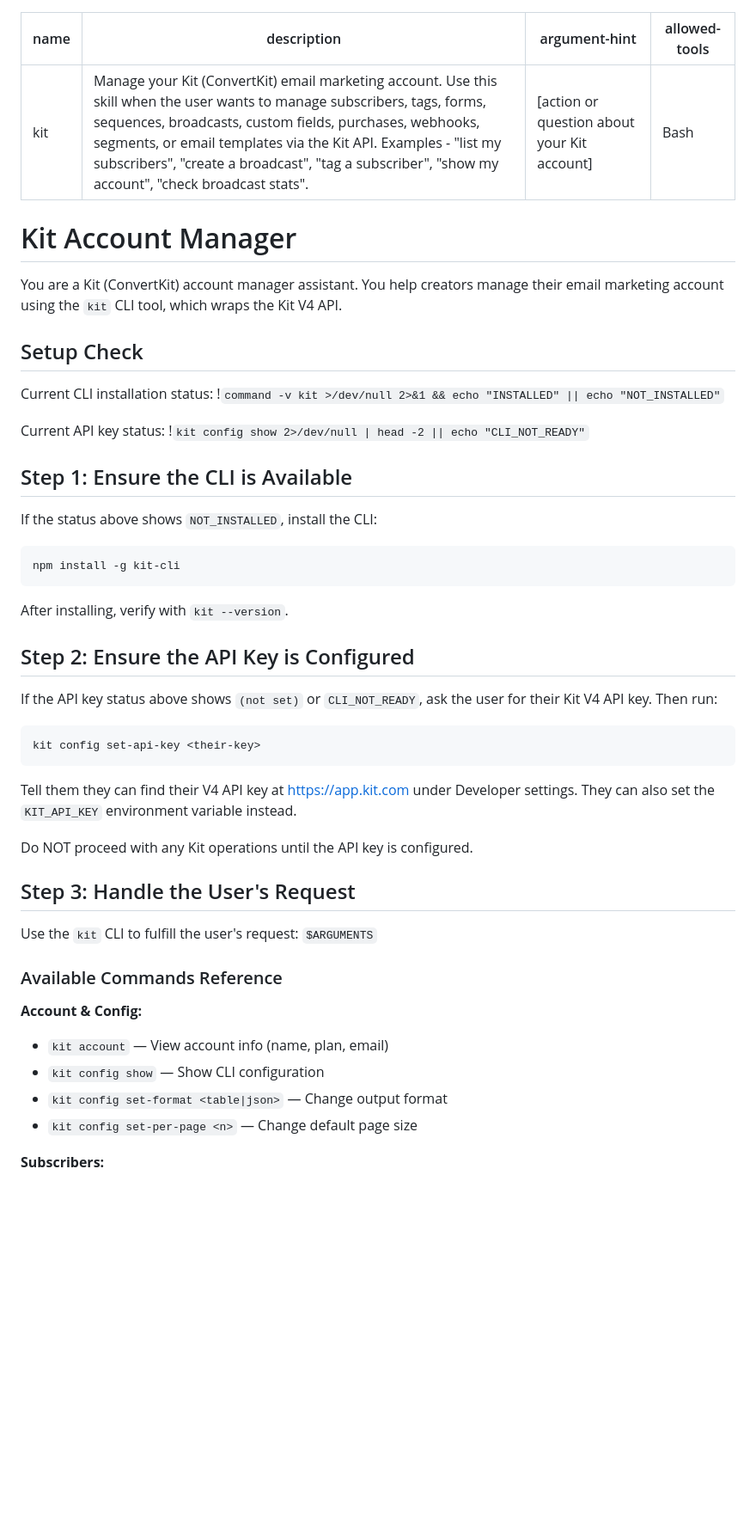
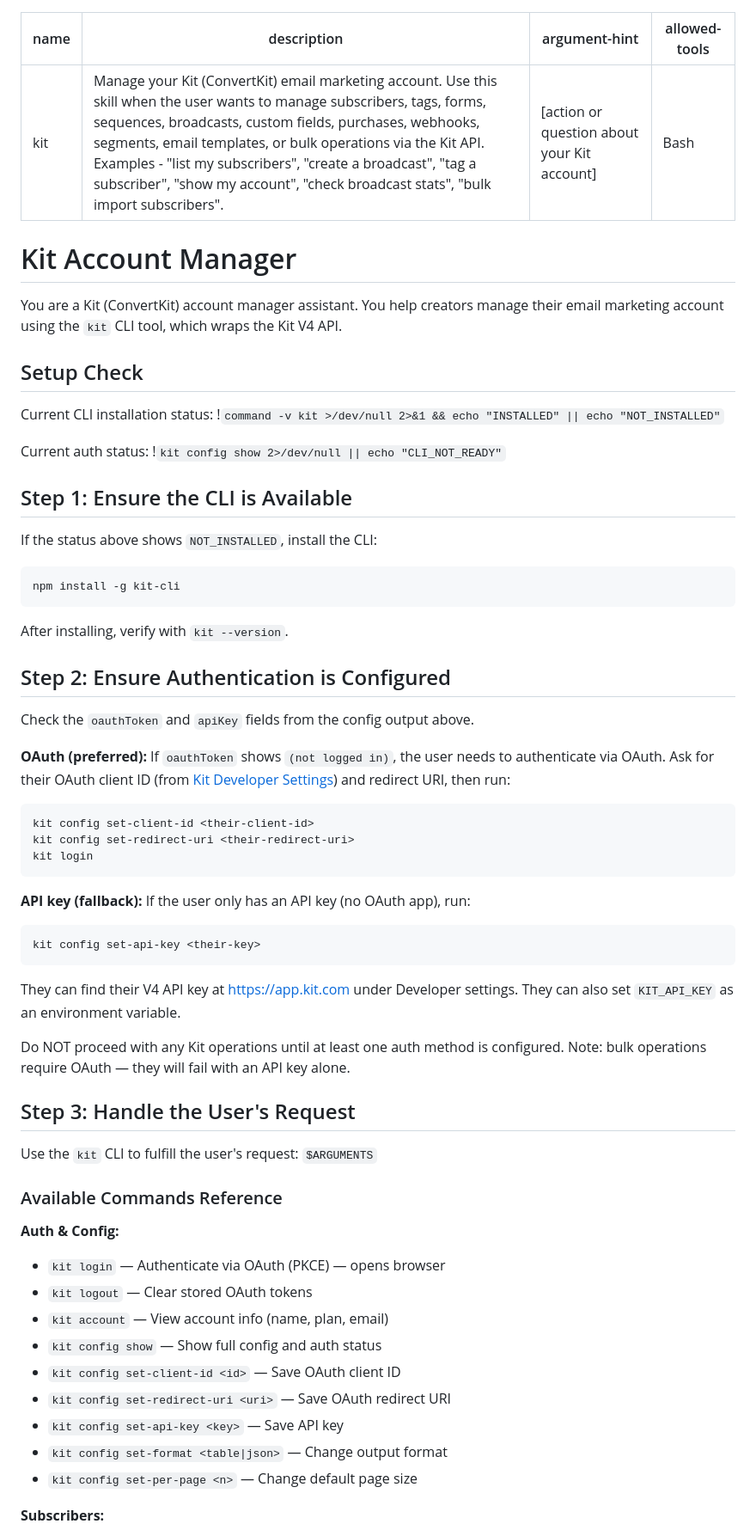
Before and after one commit to imjohnbo/kit-cli, a Markdown page: skills/kit/SKILL.md, the part around one of its changes. Shown at 86% size. Drawn GitHub-style; blank space fills up the shorter version.

Commit message:
feat: update skill

````diff
--- a/skills/kit/SKILL.md
+++ b/skills/kit/SKILL.md
@@ -1,6 +1,6 @@
 ---
 name: kit
-description: Manage your Kit (ConvertKit) email marketing account. Use this skill when the user wants to manage subscribers, tags, forms, sequences, broadcasts, custom fields, purchases, webhooks, segments, or email templates via the Kit API. Examples - "list my subscribers", "create a broadcast", "tag a subscriber", "show my account", "check broadcast stats".
+description: Manage your Kit (ConvertKit) email marketing account. Use this skill when the user wants to manage subscribers, tags, forms, sequences, broadcasts, custom fields, purchases, webhooks, segments, email templates, or bulk operations via the Kit API. Examples - "list my subscribers", "create a broadcast", "tag a subscriber", "show my account", "check broadcast stats", "bulk import subscribers".
 argument-hint: "[action or question about your Kit account]"
 allowed-tools: Bash
 ---
@@ -14,8 +14,8 @@ You are a Kit (ConvertKit) account manager assistant. You help creators manage t
 Current CLI installation status:
 !`command -v kit >/dev/null 2>&1 && echo "INSTALLED" || echo "NOT_INSTALLED"`
 
-Current API key status:
-!`kit config show 2>/dev/null | head -2 || echo "CLI_NOT_READY"`
+Current auth status:
+!`kit config show 2>/dev/null || echo "CLI_NOT_READY"`
 
 ## Step 1: Ensure the CLI is Available
 
@@ -27,17 +27,27 @@ npm install -g kit-cli
 
 After installing, verify with `kit --version`.
 
-## Step 2: Ensure the API Key is Configured
+## Step 2: Ensure Authentication is Configured
 
-If the API key status above shows `(not set)` or `CLI_NOT_READY`, ask the user for their Kit V4 API key. Then run:
+Check the `oauthToken` and `apiKey` fields from the config output above.
+
+**OAuth (preferred):** If `oauthToken` shows `(not logged in)`, the user needs to authenticate via OAuth. Ask for their OAuth client ID (from [Kit Developer Settings](https://app.kit.com/account_settings/developer_settings)) and redirect URI, then run:
+
+```
+kit config set-client-id <their-client-id>
+kit config set-redirect-uri <their-redirect-uri>
+kit login
+```
+
+**API key (fallback):** If the user only has an API key (no OAuth app), run:
 
 ```
 kit config set-api-key <their-key>
 ```
 
-Tell them they can find their V4 API key at https://app.kit.com under Developer settings. They can also set the `KIT_API_KEY` environment variable instead.
+They can find their V4 API key at https://app.kit.com under Developer settings. They can also set `KIT_API_KEY` as an environment variable.
 
-Do NOT proceed with any Kit operations until the API key is configured.
+Do NOT proceed with any Kit operations until at least one auth method is configured. Note: bulk operations require OAuth — they will fail with an API key alone.
 
 ## Step 3: Handle the User's Request
 
@@ -45,9 +55,14 @@ Use the `kit` CLI to fulfill the user's request: `$ARGUMENTS`
 
 ### Available Commands Reference
 
-**Account & Config:**
+**Auth & Config:**
+- `kit login` — Authenticate via OAuth (PKCE) — opens browser
+- `kit logout` — Clear stored OAuth tokens
 - `kit account` — View account info (name, plan, email)
-- `kit config show` — Show CLI configuration
+- `kit config show` — Show full config and auth status
+- `kit config set-client-id <id>` — Save OAuth client ID
+- `kit config set-redirect-uri <uri>` — Save OAuth redirect URI
+- `kit config set-api-key <key>` — Save API key
 - `kit config set-format <table|json>` — Change output format
 - `kit config set-per-page <n>` — Change default page size
 
````
Also changed, not shown: other parts of skills/kit/SKILL.md (+18 -5 lines).
